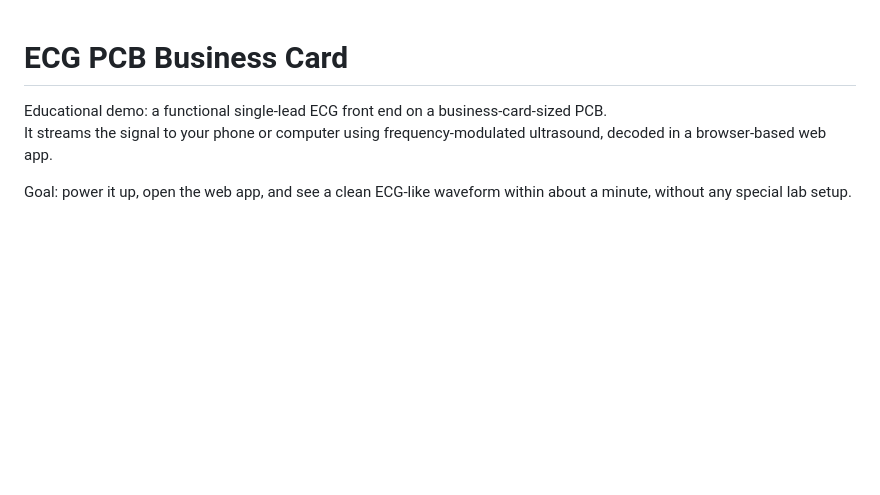
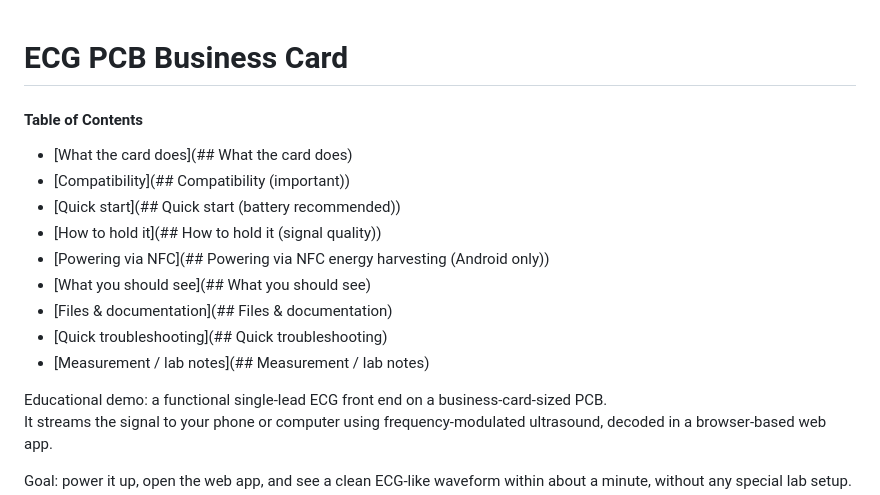
Before and after one commit to SiBowald/ecg-pcb-business-card, a Markdown page: README.md, the part around the change. GitHub-like rendering; blank space fills up the shorter version.

```diff
--- a/README.md
+++ b/README.md
@@ -1,4 +1,16 @@
 # ECG PCB Business Card
+
+#### Table of Contents
+
+- [What the card does](## What the card does)
+- [Compatibility](## Compatibility (important))
+- [Quick start](## Quick start (battery recommended))
+- [How to hold it](## How to hold it (signal quality))
+- [Powering via NFC](## Powering via NFC energy harvesting (Android only))
+- [What you should see](## What you should see)
+- [Files & documentation](## Files & documentation)
+- [Quick troubleshooting](## Quick troubleshooting)
+- [Measurement / lab notes](## Measurement / lab notes)
 
 Educational demo: a functional single-lead ECG front end on a business-card-sized PCB.
 It streams the signal to your phone or computer using frequency-modulated ultrasound, decoded in a browser-based web app.
```
